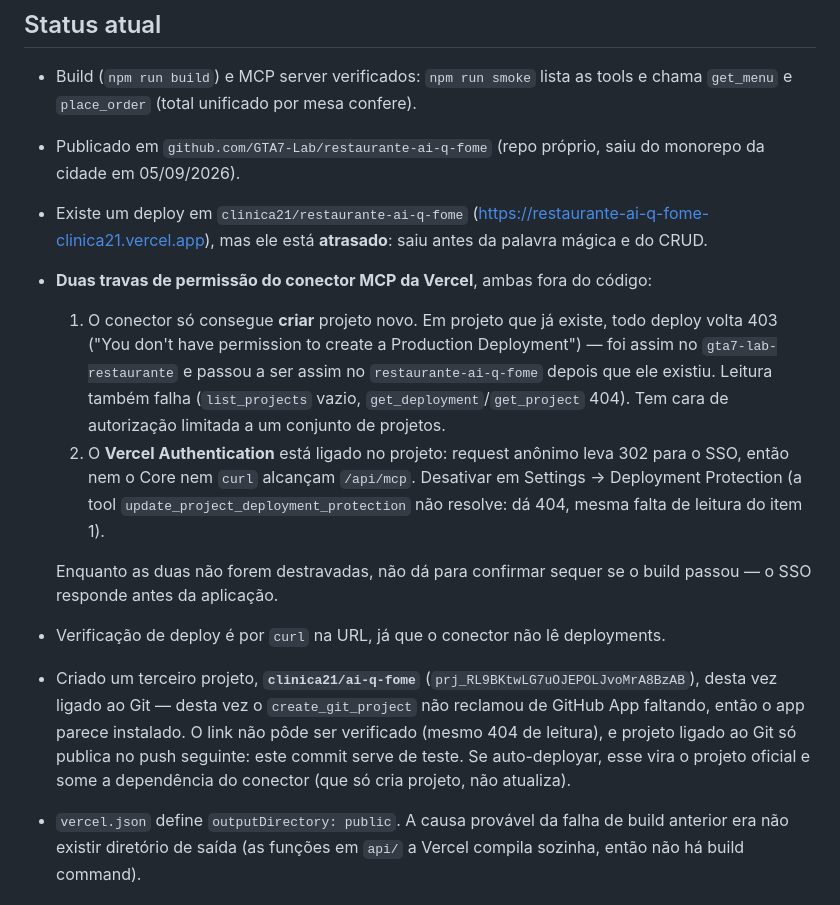
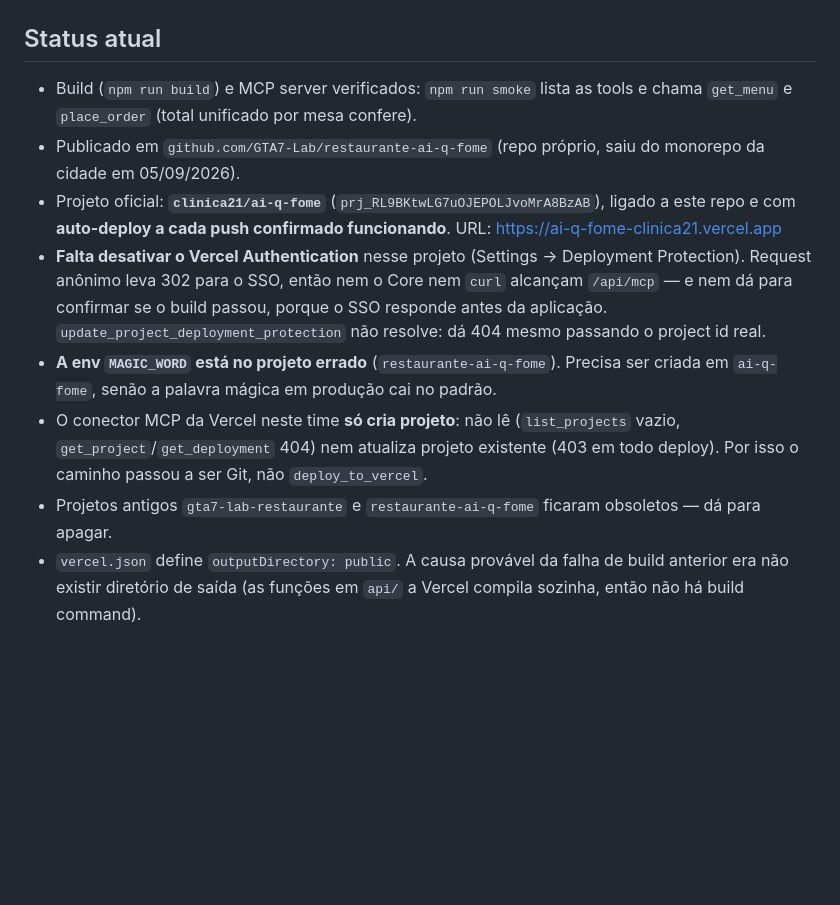
Before and after one commit to GTA7-Lab/restaurante-ai-q-fome, a Markdown page: CLAUDE.md, the part around the change. GitHub-like rendering; blank space fills up the shorter version.

Commit message:
Confirma auto-deploy do projeto ai-q-fome via Git
Co-Authored-By: Claude Opus 5 <noreply@anthropic.com>

```diff
--- a/CLAUDE.md
+++ b/CLAUDE.md
@@ -82,30 +82,21 @@ cópia, que volta ao original no próximo cold start.
   chama `get_menu` e `place_order` (total unificado por mesa confere).
 - Publicado em `github.com/GTA7-Lab/restaurante-ai-q-fome` (repo próprio, saiu do
   monorepo da cidade em 05/09/2026).
-- Existe um deploy em `clinica21/restaurante-ai-q-fome`
-  (https://restaurante-ai-q-fome-clinica21.vercel.app), mas ele está **atrasado**:
-  saiu antes da palavra mágica e do CRUD.
-- **Duas travas de permissão do conector MCP da Vercel**, ambas fora do código:
-  1. O conector só consegue **criar** projeto novo. Em projeto que já existe, todo
-     deploy volta 403 ("You don't have permission to create a Production
-     Deployment") — foi assim no `gta7-lab-restaurante` e passou a ser assim no
-     `restaurante-ai-q-fome` depois que ele existiu. Leitura também falha
-     (`list_projects` vazio, `get_deployment`/`get_project` 404). Tem cara de
-     autorização limitada a um conjunto de projetos.
-  2. O **Vercel Authentication** está ligado no projeto: request anônimo leva 302
-     para o SSO, então nem o Core nem `curl` alcançam `/api/mcp`. Desativar em
-     Settings → Deployment Protection (a tool `update_project_deployment_protection`
-     não resolve: dá 404, mesma falta de leitura do item 1).
-
-  Enquanto as duas não forem destravadas, não dá para confirmar sequer se o build
-  passou — o SSO responde antes da aplicação.
-- Verificação de deploy é por `curl` na URL, já que o conector não lê deployments.
-- Criado um terceiro projeto, **`clinica21/ai-q-fome`** (`prj_RL9BKtwLG7uOJEPOLJvoMrA8BzAB`),
-  desta vez ligado ao Git — desta vez o `create_git_project` não reclamou de GitHub
-  App faltando, então o app parece instalado. O link não pôde ser verificado (mesmo
-  404 de leitura), e projeto ligado ao Git só publica no push seguinte: este commit
-  serve de teste. Se auto-deployar, esse vira o projeto oficial e some a dependência
-  do conector (que só cria projeto, não atualiza).
+- Projeto oficial: **`clinica21/ai-q-fome`** (`prj_RL9BKtwLG7uOJEPOLJvoMrA8BzAB`),
+  ligado a este repo e com **auto-deploy a cada push confirmado funcionando**.
+  URL: https://ai-q-fome-clinica21.vercel.app
+- **Falta desativar o Vercel Authentication** nesse projeto (Settings → Deployment
+  Protection). Request anônimo leva 302 para o SSO, então nem o Core nem `curl`
+  alcançam `/api/mcp` — e nem dá para confirmar se o build passou, porque o SSO
+  responde antes da aplicação. `update_project_deployment_protection` não resolve:
+  dá 404 mesmo passando o project id real.
+- **A env `MAGIC_WORD` está no projeto errado** (`restaurante-ai-q-fome`). Precisa
+  ser criada em `ai-q-fome`, senão a palavra mágica em produção cai no padrão.
+- O conector MCP da Vercel neste time **só cria projeto**: não lê (`list_projects`
+  vazio, `get_project`/`get_deployment` 404) nem atualiza projeto existente (403 em
+  todo deploy). Por isso o caminho passou a ser Git, não `deploy_to_vercel`.
+- Projetos antigos `gta7-lab-restaurante` e `restaurante-ai-q-fome` ficaram
+  obsoletos — dá para apagar.
 - `vercel.json` define `outputDirectory: public`. A causa provável da falha de build
   anterior era não existir diretório de saída (as funções em `api/` a Vercel compila
   sozinha, então não há build command).
```
